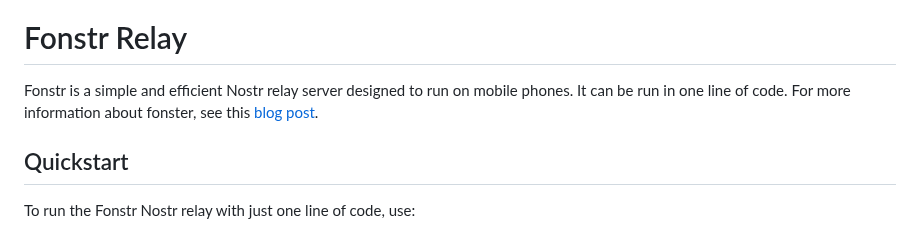
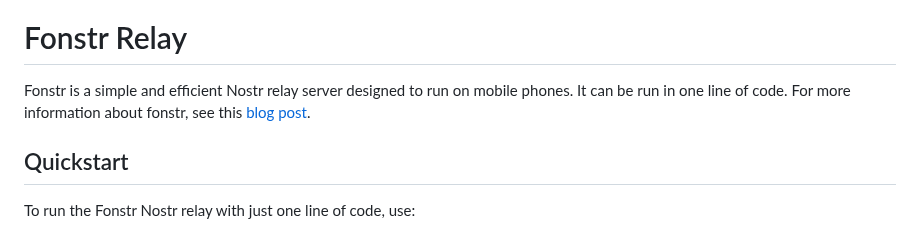
Before and after one commit to nostrapps/fonstr, a Markdown page: README.md, the part around the change. Drawn GitHub-style.

Commit message:
fix typo

```diff
--- a/README.md
+++ b/README.md
@@ -21,7 +21,7 @@
 
 # Fonstr Relay
 
-Fonstr is a simple and efficient Nostr relay server designed to run on mobile phones. It can be run in one line of code.  For more information about fonster, see this [blog post](https://dev.to/melvincarvalho/run-a-nostr-relay-on-your-phone-with-termux-and-fonstr-4cmg).
+Fonstr is a simple and efficient Nostr relay server designed to run on mobile phones. It can be run in one line of code.  For more information about fonstr, see this [blog post](https://dev.to/melvincarvalho/run-a-nostr-relay-on-your-phone-with-termux-and-fonstr-4cmg).
 
 ## Quickstart
 
```
